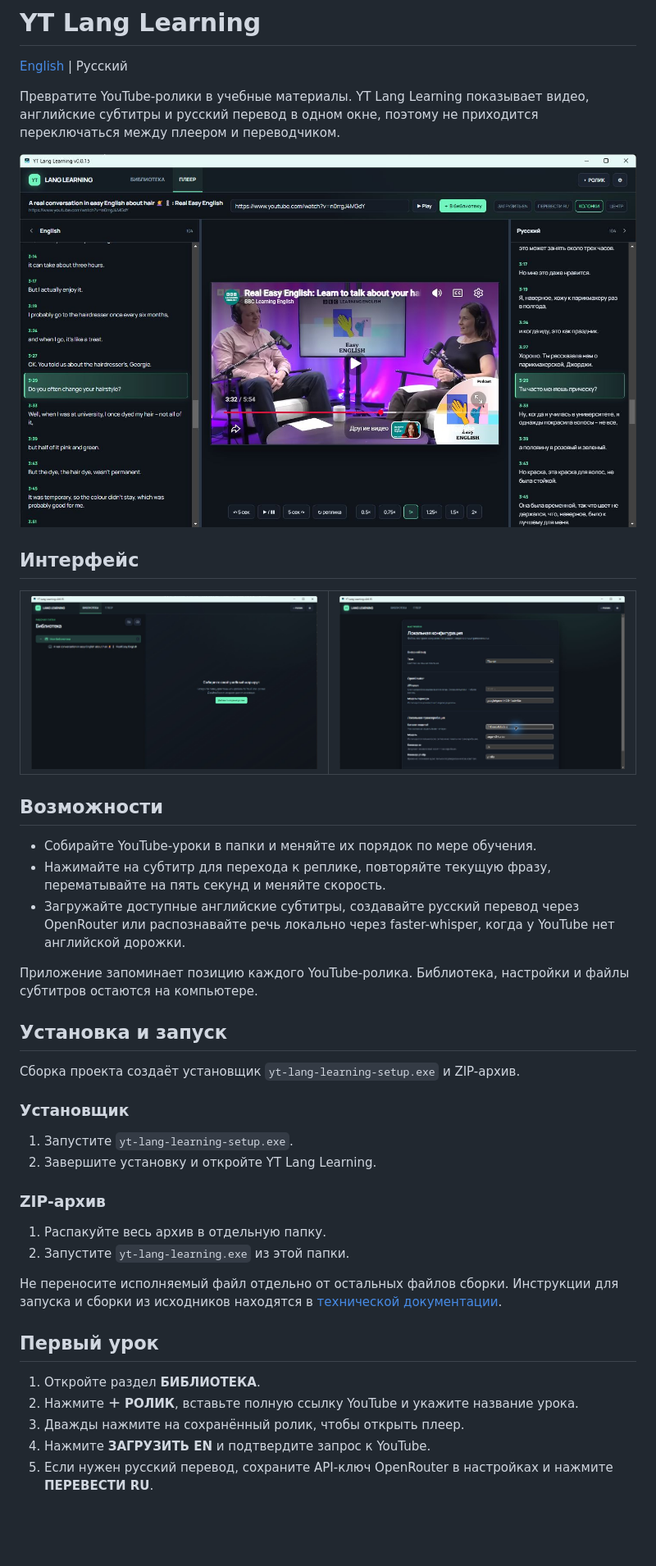
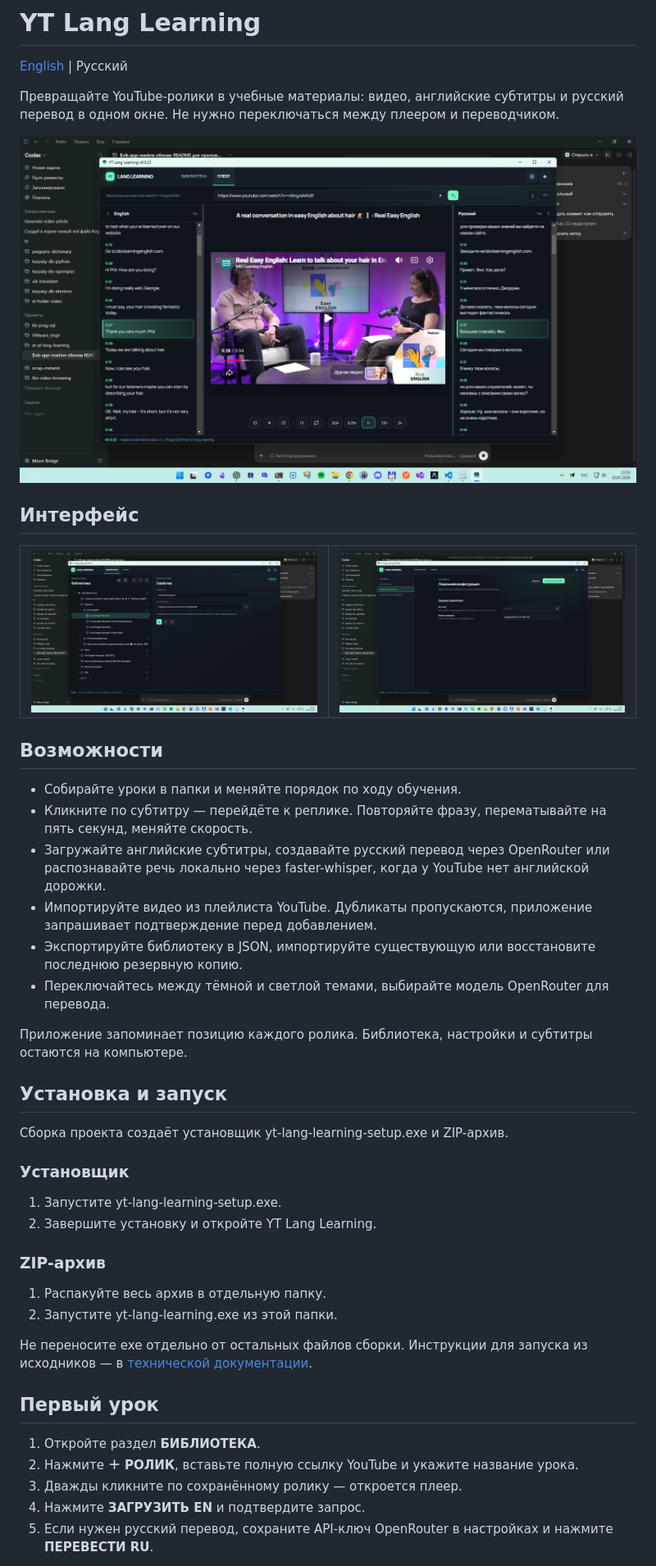
Before and after one commit to viktortat/el-yt-lang-learning, a Markdown page: README.ru.md, the part around one of its changes. Shown at 82% size. Drawn GitHub-style; pictures changed too: Docs/screens/library.png, Docs/screens/settings.png, Docs/screens/study-player.png; blank space fills up the shorter version.

Commit message:
+ up Readme

```diff
--- a/README.ru.md
+++ b/README.ru.md
@@ -2,7 +2,7 @@
 
 [English](README.md) | Русский
 
-Превратите YouTube-ролики в учебные материалы. YT Lang Learning показывает видео, английские субтитры и русский перевод в одном окне, поэтому не приходится переключаться между плеером и переводчиком.
+Превращайте YouTube-ролики в учебные материалы: видео, английские субтитры и русский перевод в одном окне. Не нужно переключаться между плеером и переводчиком.
 
 ![Учебный плеер YT Lang Learning с английскими и русскими субтитрами](Docs/screens/study-player.png)
 
@@ -17,33 +17,36 @@
 
 ## Возможности
 
-- Собирайте YouTube-уроки в папки и меняйте их порядок по мере обучения.
-- Нажимайте на субтитр для перехода к реплике, повторяйте текущую фразу, перематывайте на пять секунд и меняйте скорость.
-- Загружайте доступные английские субтитры, создавайте русский перевод через OpenRouter или распознавайте речь локально через faster-whisper, когда у YouTube нет английской дорожки.
+- Собирайте уроки в папки и меняйте порядок по ходу обучения.
+- Кликните по субтитру — перейдёте к реплике. Повторяйте фразу, перематывайте на пять секунд, меняйте скорость.
+- Загружайте английские субтитры, создавайте русский перевод через OpenRouter или распознавайте речь локально через faster-whisper, когда у YouTube нет английской дорожки.
+- Импортируйте видео из плейлиста YouTube. Дубликаты пропускаются, приложение запрашивает подтверждение перед добавлением.
+- Экспортируйте библиотеку в JSON, импортируйте существующую или восстановите последнюю резервную копию.
+- Переключайтесь между тёмной и светлой темами, выбирайте модель OpenRouter для перевода.
 
-Приложение запоминает позицию каждого YouTube-ролика. Библиотека, настройки и файлы субтитров остаются на компьютере.
+Приложение запоминает позицию каждого ролика. Библиотека, настройки и субтитры остаются на компьютере.
 
 ## Установка и запуск
 
-Сборка проекта создаёт установщик `yt-lang-learning-setup.exe` и ZIP-архив.
+Сборка проекта создаёт установщик yt-lang-learning-setup.exe и ZIP-архив.
 
 ### Установщик
 
-1. Запустите `yt-lang-learning-setup.exe`.
+1. Запустите yt-lang-learning-setup.exe.
 2. Завершите установку и откройте YT Lang Learning.
 
 ### ZIP-архив
 
 1. Распакуйте весь архив в отдельную папку.
-2. Запустите `yt-lang-learning.exe` из этой папки.
+2. Запустите yt-lang-learning.exe из этой папки.
 
-Не переносите исполняемый файл отдельно от остальных файлов сборки. Инструкции для запуска и сборки из исходников находятся в [технической документации](Docs/README.md).
+Не переносите exe отдельно от остальных файлов сборки. Инструкции для запуска из исходников — в [технической документации](Docs/README.md).
 
 ## Первый урок
 
 1. Откройте раздел **БИБЛИОТЕКА**.
 2. Нажмите **＋ РОЛИК**, вставьте полную ссылку YouTube и укажите название урока.
-3. Дважды нажмите на сохранённый ролик, чтобы открыть плеер.
-4. Нажмите **ЗАГРУЗИТЬ EN** и подтвердите запрос к YouTube.
+3. Дважды кликните по сохранённому ролику — откроется плеер.
+4. Нажмите **ЗАГРУЗИТЬ EN** и подтвердите запрос.
 5. Если нужен русский перевод, сохраните API-ключ OpenRouter в настройках и нажмите **ПЕРЕВЕСТИ RU**.
 
```
Also changed, not shown: other parts of README.ru.md (+16 -7 lines), Docs/README.md (+24 -24 lines), README.md (+21 -9 lines).
